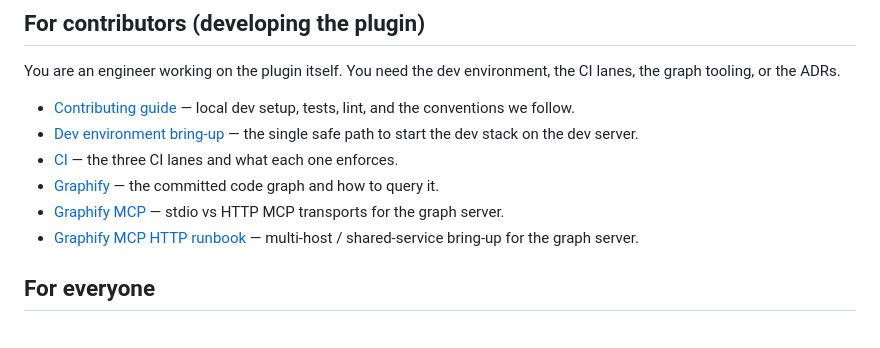
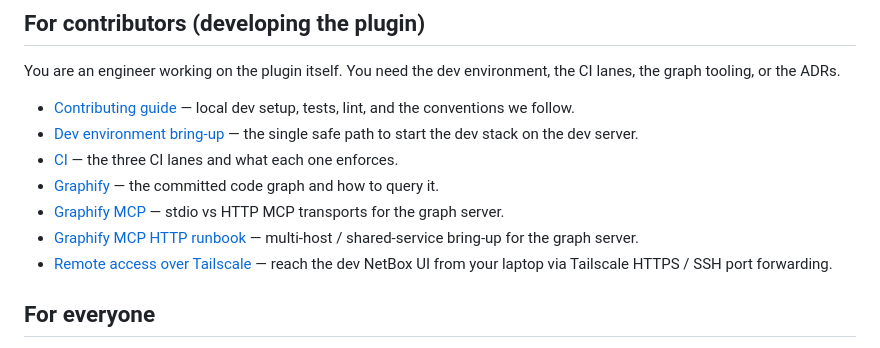
Before and after one commit to openjarv/netbox-pyats, a Markdown page: docs/README.md, the part around the change. Drawn GitHub-style.

Commit message:
docs(ATW-912): add remote-access.md to contributor index in docs/README.md (#167)
Co-authored-by: ATW CEO <ceo@atw.paperclip.ing>

```diff
--- a/docs/README.md
+++ b/docs/README.md
@@ -28,6 +28,7 @@ You are an engineer working on the plugin itself. You need the dev environment,
 - [Graphify](developer/graphify.md) — the committed code graph and how to query it.
 - [Graphify MCP](developer/graphify-mcp.md) — stdio vs HTTP MCP transports for the graph server.
 - [Graphify MCP HTTP runbook](developer/graphify-mcp-http.md) — multi-host / shared-service bring-up for the graph server.
+- [Remote access over Tailscale](developer/remote-access.md) — reach the dev NetBox UI from your laptop via Tailscale HTTPS / SSH port forwarding.
 
 ## For everyone
 
```
